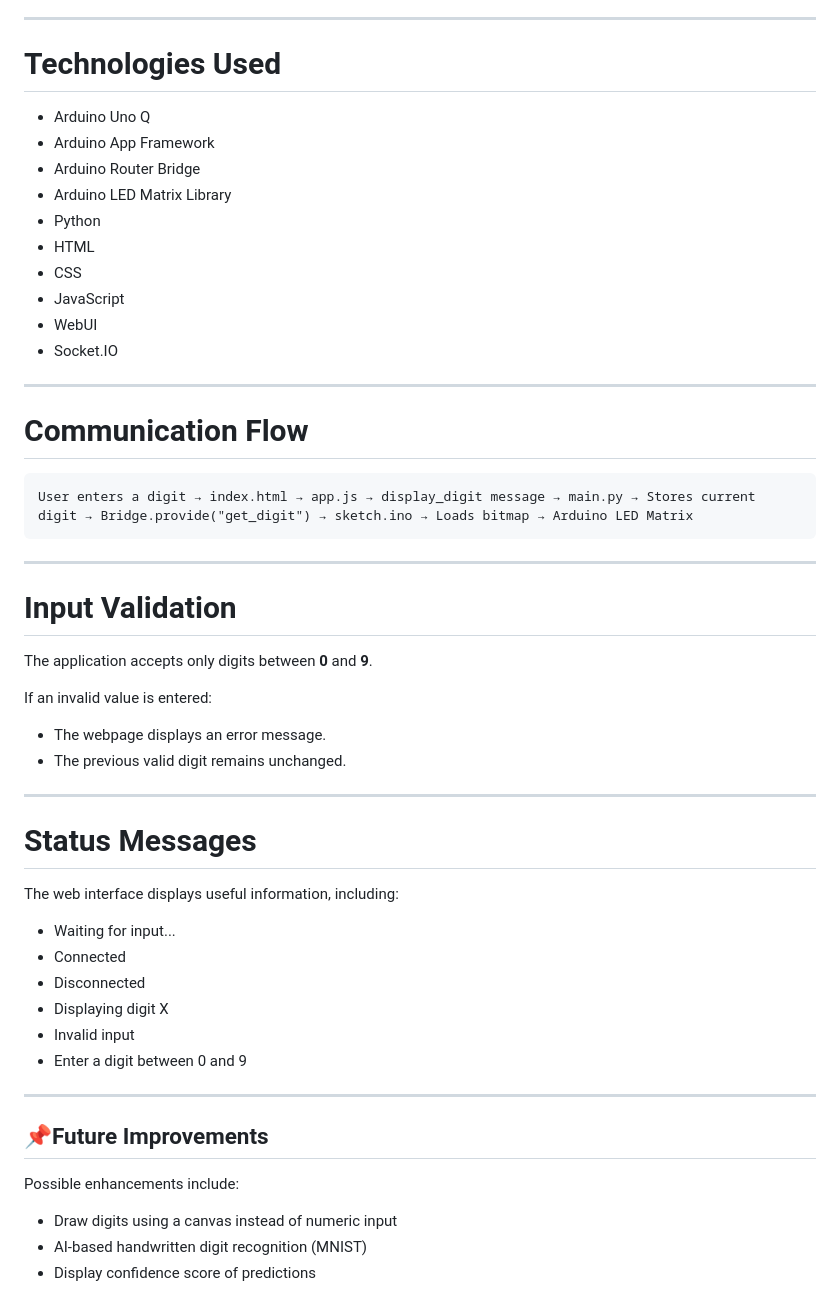
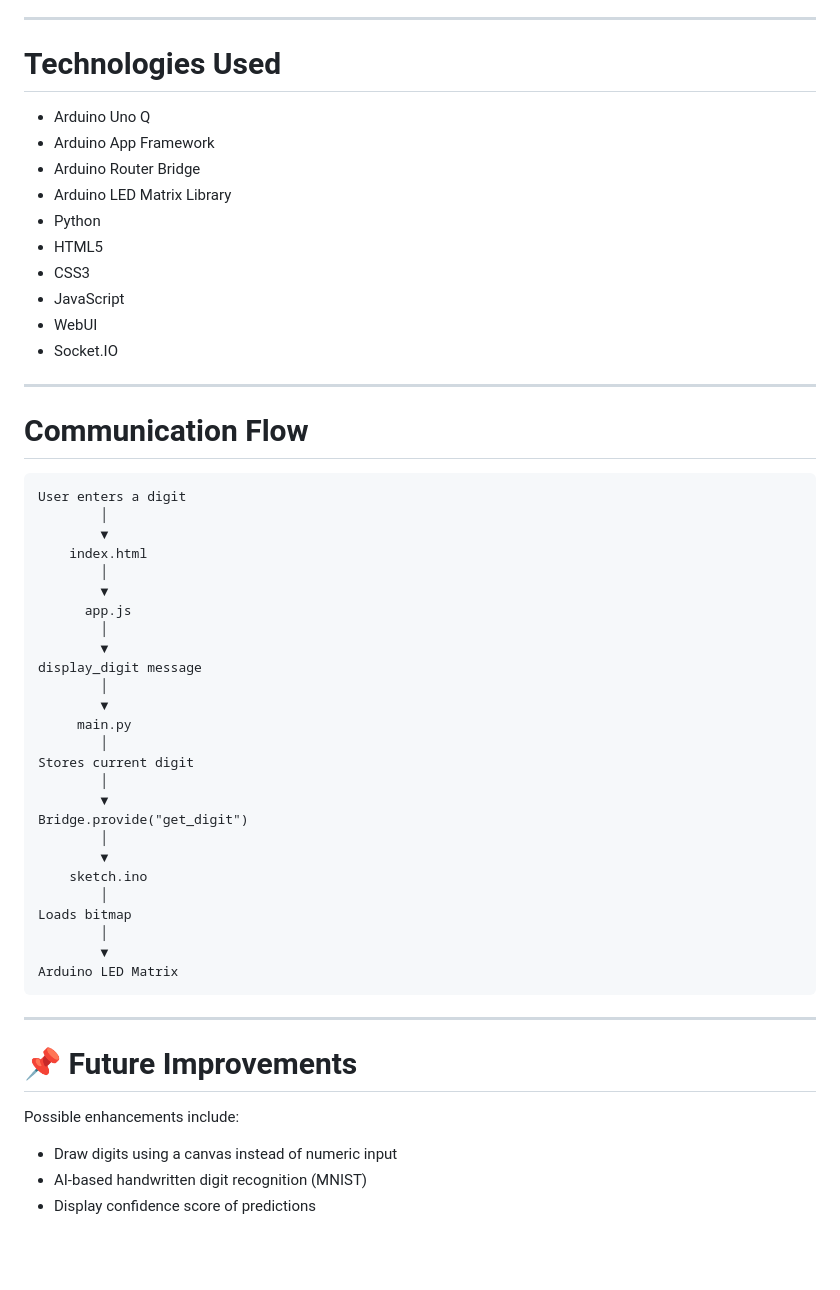
Before and after one commit to nishikantd10/arduino-unoq-led-matrix-digit-display-using-html, a Markdown page: README.md, the part around one of its changes. Drawn GitHub-style; blank space fills up the shorter version.

````diff
--- a/README.md
+++ b/README.md
@@ -127,13 +163,14 @@ Contains predefined bitmap arrays for:
 ---
 
 # Technologies Used
+
 * Arduino Uno Q
 * Arduino App Framework
 * Arduino Router Bridge
 * Arduino LED Matrix Library
 * Python
-* HTML
-* CSS
+* HTML5
+* CSS3
 * JavaScript
 * WebUI
 * Socket.IO
@@ -143,33 +180,39 @@ Contains predefined bitmap arrays for:
 # Communication Flow
 
 ```text
-User enters a digit → index.html → app.js → display_digit message → main.py → Stores current digit → Bridge.provide("get_digit") → sketch.ino → Loads bitmap → Arduino LED Matrix
+User enters a digit
+        │
+        ▼
+    index.html
+        │
+        ▼
+      app.js
+        │
+        ▼
+display_digit message
+        │
+        ▼
+     main.py
+        │
+Stores current digit
+        │
+        ▼
+Bridge.provide("get_digit")
+        │
+        ▼
+    sketch.ino
+        │
+Loads bitmap
+        │
+        ▼
+Arduino LED Matrix
 ```
 ---
 
-# Input Validation
-The application accepts only digits between **0** and **9**.
+# 📌 Future Improvements
 
-If an invalid value is entered:
+Possible enhancements include:
 
-* The webpage displays an error message.
-* The previous valid digit remains unchanged.
-
----
-
-# Status Messages
-The web interface displays useful information, including:
-* Waiting for input...
-* Connected
-* Disconnected
-* Displaying digit X
-* Invalid input
-* Enter a digit between 0 and 9
-
----
-
-## 📌Future Improvements
-Possible enhancements include:
 * Draw digits using a canvas instead of numeric input
 * AI-based handwritten digit recognition (MNIST)
 * Display confidence score of predictions
````
Also changed, not shown: other parts of README.md (+46 -7 lines).
